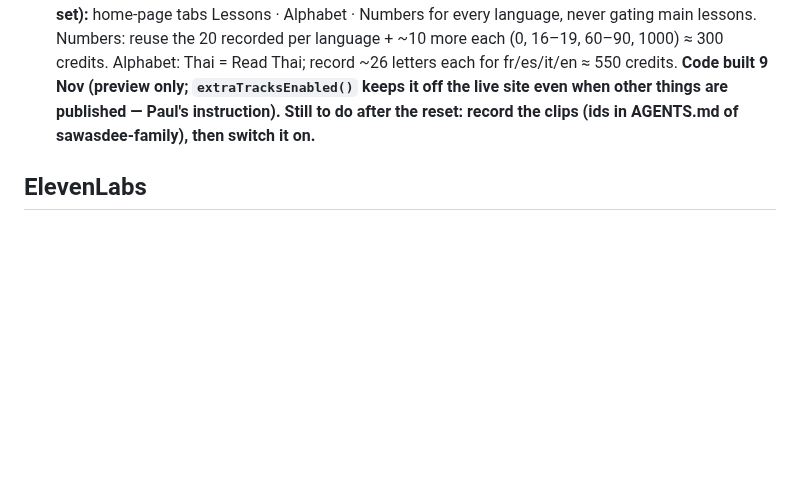
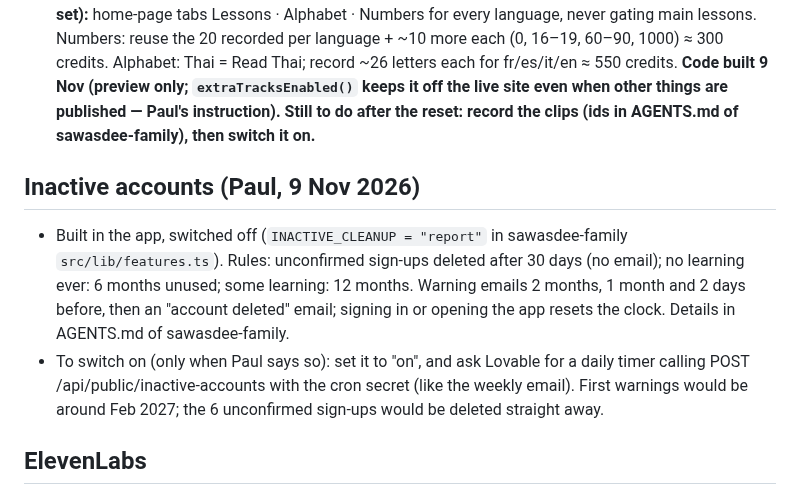
Before and after one commit to jeeveswooster2006/sawasdee-thai, a Markdown page: CLAUDE.md, the part around the change. Rendered like a GitHub page; blank space fills up the shorter version.

Commit message:
Notes: inactive-account clean-up (built, switched off)
Co-Authored-By: Claude Opus 5.5 <noreply@anthropic.com>
Claude-Session: https://claude.ai/code/session_01R1deoXLHkVGGj41yC54ME7

```diff
--- a/CLAUDE.md
+++ b/CLAUDE.md
@@ -53,6 +53,10 @@ Not started. Only pick these up when Paul asks.
 - A "Sounds of French" / "Sounds of Spanish" track in the app, like Read Thai.
 - Facebook posts that Paul publishes himself.
 - **Alphabet & Numbers sections (Paul, 9 Nov; parked until ElevenLabs credits reset ~5 Dec, reminder set):** home-page tabs Lessons · Alphabet · Numbers for every language, never gating main lessons. Numbers: reuse the 20 recorded per language + ~10 more each (0, 16–19, 60–90, 1000) ≈ 300 credits. Alphabet: Thai = Read Thai; record ~26 letters each for fr/es/it/en ≈ 550 credits. **Code built 9 Nov (preview only; `extraTracksEnabled()` keeps it off the live site even when other things are published — Paul's instruction). Still to do after the reset: record the clips (ids in AGENTS.md of sawasdee-family), then switch it on.**
+
+## Inactive accounts (Paul, 9 Nov 2026)
+- Built in the app, switched off (`INACTIVE_CLEANUP = "report"` in sawasdee-family `src/lib/features.ts`). Rules: unconfirmed sign-ups deleted after 30 days (no email); no learning ever: 6 months unused; some learning: 12 months. Warning emails 2 months, 1 month and 2 days before, then an "account deleted" email; signing in or opening the app resets the clock. Details in AGENTS.md of sawasdee-family.
+- To switch on (only when Paul says so): set it to "on", and ask Lovable for a daily timer calling POST /api/public/inactive-accounts with the cron secret (like the weekly email). First warnings would be around Feb 2027; the 6 unconfirmed sign-ups would be deleted straight away.
 
 ## ElevenLabs
 - Paul upgraded to the **Creator** plan (5 Nov 2026): about 121,000 credits a month. Voices: Thai `brM9iIbwDREZaWL8luun` (Anna), Spanish `GB7fZx4ubHWxbBE05abF` (Marina), French `ICk609TItINMseDpChFt` (Léa). A word costs about 5 credits and a sentence about 10–20.
```
